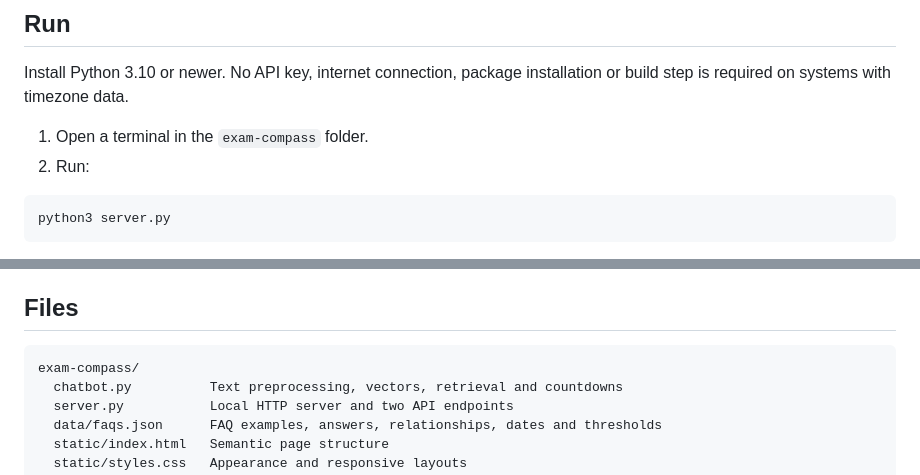
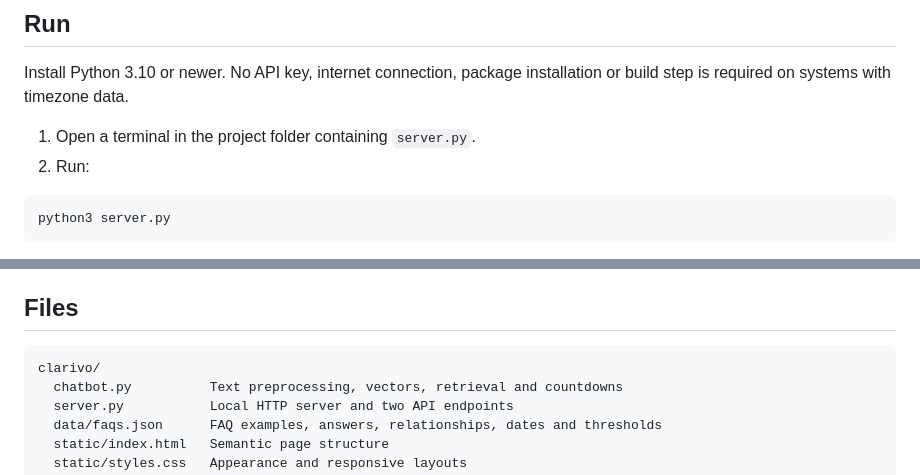
Before and after one commit to guru-six3/clarivo, a Markdown page: README.md, 2 parts joined by grey strips. GitHub-like rendering.

Commit message:
Clarify run instructions for GitHub downloads

````diff
--- a/README.md
+++ b/README.md
@@ -6,7 +6,7 @@ A College FAQ Chatbot focused on **Examinations**, built for an MCA AI practical
 
 Install Python 3.10 or newer. No API key, internet connection, package installation or build step is required on systems with timezone data.
 
-1. Open a terminal in the `exam-compass` folder.
+1. Open a terminal in the project folder containing `server.py`.
 2. Run:
 
 ```sh
@@ -36,7 +36,7 @@ Then visit http://localhost:8001. If you receive `ZoneInfoNotFoundError` on a sy
 ## Files
 
 ```text
-exam-compass/
+clarivo/
   chatbot.py          Text preprocessing, vectors, retrieval and countdowns
   server.py           Local HTTP server and two API endpoints
   data/faqs.json      FAQ examples, answers, relationships, dates and thresholds
````
